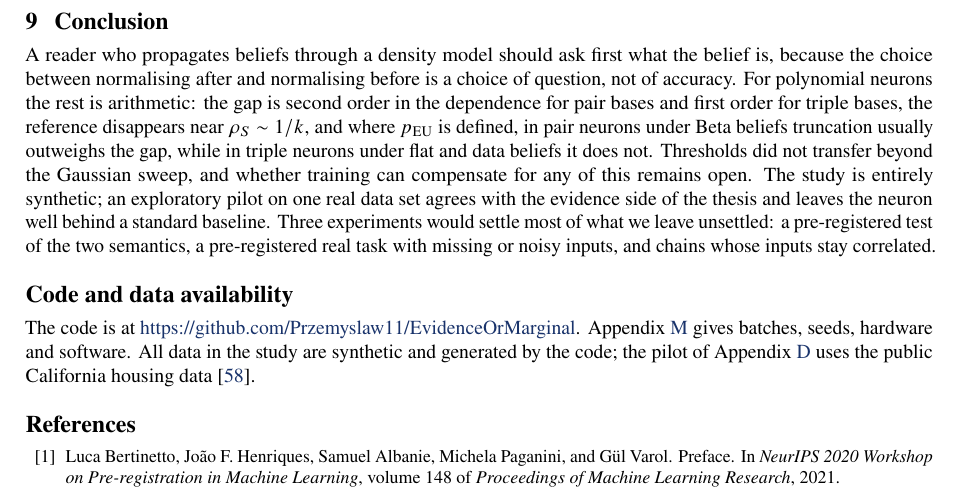
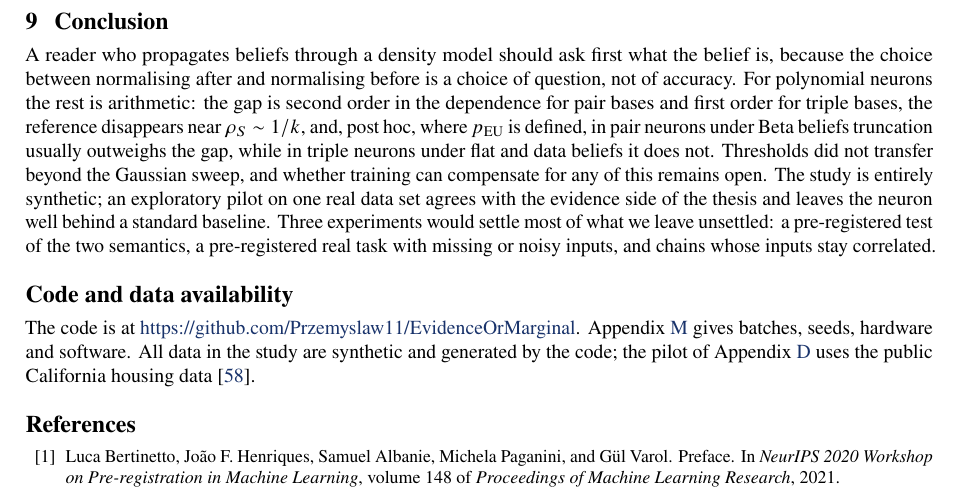
Before and after one commit to Przemyslaw11/EvidenceOrMarginal, a LaTeX paper (paper/main.tex): part of page 13 of 33, cut so that both start at the same text. The pictures show the PDF file paper/main.pdf that the author committed with the source.

Commit message:
Paper: label the truncation result post hoc in its heading, the study summary, Rule 4 and the Conclusion

```diff
--- a/paper/main.tex
+++ b/paper/main.tex
@@ -342,7 +342,7 @@ This turns the rule of thumb $n\gtrsim z^2K$ into a statement on how $z$ grows.
 
 \section{A reliability atlas: the pre-registered study}\label{sec:study}
 
-The theory above came after the data. The study itself asked plainer questions, fixed in advance: how large is the gap, where does the reference vanish, do the numbers transfer, and do depth and training change them? It cannot test the thesis of Section~\ref{sec:semantics}: its truth is the Jeffrey answer, so it measures distance to one of the two answers and never asks which form suits which belief. What it can give is an atlas of polynomial neurons, showing when the reference exists and what limits accuracy. Table~\ref{tab:hyp} gives every answer. In short: the reference vanishes early, as predicted; thresholds do not transfer; depth and training did not show the expected effects; and where $\peu$ is defined, in pair neurons under Beta beliefs, the gap is rarely the largest error.
+The theory above came after the data. The study itself asked plainer questions, fixed in advance: how large is the gap, where does the reference vanish, do the numbers transfer, and do depth and training change them? It cannot test the thesis of Section~\ref{sec:semantics}: its truth is the Jeffrey answer, so it measures distance to one of the two answers and never asks which form suits which belief. What it can give is an atlas of polynomial neurons, showing when the reference exists and what limits accuracy. Table~\ref{tab:hyp} gives every answer. In short: the reference vanishes early, as predicted; thresholds do not transfer; depth and training did not show the expected effects; and, post hoc, where $\peu$ is defined, in pair neurons under Beta beliefs, the gap is rarely the largest error.
 
 \begin{table}[t]
 \centering
@@ -372,7 +372,7 @@ Densities can be signed, so TV here is an $L^1$ distance with a factor $\frac12$
 
 \paragraph{Experiments.} The Gaussian sweep crosses $k\in\{2,4,8,16,32\}$, both types, both bases, $m\in\{2,4,6\}$, $n=10^7$, 50 seeds and 19 values of $\rs$ from 0 to 0.9. The population sweep repeats these cells with exact coefficients. The convergence study doubles $M$, $n$ and two grid sizes on a subset. The copula-family and LKJ experiments ($k\leq8$) vary the ground truth. The chain experiment builds up to $L=4$ neurons, a neuron of the sweep followed by neurons with two independent inputs, on a Gaussian Markov ground truth with correlation $\alpha=\V{cfg.a}$ per layer, trained under three losses and two optimisers at fixed, untuned settings (Appendix~\ref{app:chains}). Altogether \V{jobs} runs finished with \V{failed} failures on NVIDIA A100-SXM4-40GB GPUs in float64, with TF32 disabled and deterministic algorithms, using \V{gpuh.jobs} GPU-hours of run time (\V{gpuh.billed} GPU-hours billed for everything, including validation and benchmarks).
 
-\subsection{In pair neurons truncation, not the denominator, usually sets the error}\label{sec:trunc}
+\subsection{In pair neurons truncation, not the denominator, usually sets the error (post hoc)}\label{sec:trunc}
 
 We begin with a post hoc reading of metrics that were all pre-registered, because it answers the practical question: would replacing $\pcd$ with $\peu$ help? Mostly not. Table~\ref{tab:trunc} sets the gap $\dden$ against the error of the truncated model $\dmu=\TV(\peu,\pg)$, where both exist, under the semantics that favours $\peu$. In the pair basis the model error exceeds the gap by a median factor of \V{tr.S4.pair.ratio} (S4) to \V{tr.S3d.pair.ratio} (S3d), and both forms sit at nearly the same distance from the truth, for example \V{tr.S3a.pair.cd} and \V{tr.S3a.pair.eu} under S3a. $\peu$ is closer in \V{tr.S3c.pair.euc} (S3c) to \V{tr.S3b.pair.euc} (S3b) of evaluations. A pair model with few coefficients cannot represent the conditional well enough for the difference to count.
 
@@ -445,7 +445,7 @@ Negativity removes $\peu$; it does not remove pair $\pcd$. Past the onset, pair
 \item \emph{Decide what the belief is} (Theorem~\ref{thm:sem}). Per-input evidence and missing inputs call for $\pcd$. A distribution the inputs really follow, or a posterior or predictive marginal that already contains the prior, calls for $\peu$. To obtain the Jeffrey answer when $D>0$, feed the message $q/D$, which costs the moments of $q/D$; the practical route is the regression message of Section~\ref{sec:trunc}, within its limits.
 \item \emph{Read a flat belief correctly.} Under flat $q$, $\pcd$ is the model's output marginal in any basis. It is the answer to ``no information'', not the conditional averaged over a uniform input.
 \item \emph{Check $\Eq[D]$ and $\CV(D)$} (Propositions~\ref{prop:gap},~\ref{prop:mass}). Both are cheap. A nonpositive or small $\Eq[D]$ should stop~propagation.
-\item \emph{Do not spend effort on the denominator in pair neurons} under Beta-like beliefs where $\peu$ is defined (Table~\ref{tab:trunc}): truncation dominates. In triple neurons under flat and data beliefs it can matter.
+\item \emph{Do not spend effort on the denominator in pair neurons} under Beta-like beliefs where $\peu$ is defined (Table~\ref{tab:trunc}, post hoc): truncation dominates. In triple neurons under flat and data beliefs it can matter.
 \item \emph{Check negativity.} For Gaussian-like dependence use the convex bound of Proposition~\ref{prop:pair} or the corners of Proposition~\ref{prop:corner}. Expect an onset near $\rs\sim1/k$, and earlier with degree or a triple basis. Do not transfer the numbers to heavy-tailed or asymmetric dependence (H3a, H3b) or to unequal correlations (H3c).
 \item \emph{Size $n$ with $z^2K_{\mathrm c}$} (Proposition~\ref{prop:noise}). Prefer the pair basis with low degree at large $k$, or select coefficients, as the source paper suggests.
 \item \emph{Be careful with clipping.} Clipping $N$ at each value of $y$ moved outputs away from the truth in most defined~evaluations.
@@ -467,7 +467,7 @@ Negativity removes $\peu$; it does not remove pair $\pcd$. Past the onset, pair
 \Needspace{12.4\baselineskip}
 \section{Conclusion}
 
-A reader who propagates beliefs through a density model should ask first what the belief is, because the choice between normalising after and normalising before is a choice of question, not of accuracy. For polynomial neurons the rest is arithmetic: the gap is second order in the dependence for pair bases and first order for triple bases, the reference disappears near $\rs\sim1/k$, and where $\peu$ is defined, in pair neurons under Beta beliefs truncation usually outweighs the gap, while in triple neurons under flat and data beliefs it does not. Thresholds did not transfer beyond the Gaussian sweep, and whether training can compensate for any of this remains open. The study is entirely synthetic; an exploratory pilot on one real data set agrees with the evidence side of the thesis and leaves the neuron well behind a standard baseline. Three experiments would settle most of what we leave unsettled: a pre-registered test of the two semantics, a pre-registered real task with missing or noisy inputs, and chains whose inputs stay correlated.\looseness=-1 % layout: removes a one-word last line
+A reader who propagates beliefs through a density model should ask first what the belief is, because the choice between normalising after and normalising before is a choice of question, not of accuracy. For polynomial neurons the rest is arithmetic: the gap is second order in the dependence for pair bases and first order for triple bases, the reference disappears near $\rs\sim1/k$, and, post hoc, where $\peu$ is defined, in pair neurons under Beta beliefs truncation usually outweighs the gap, while in triple neurons under flat and data beliefs it does not. Thresholds did not transfer beyond the Gaussian sweep, and whether training can compensate for any of this remains open. The study is entirely synthetic; an exploratory pilot on one real data set agrees with the evidence side of the thesis and leaves the neuron well behind a standard baseline. Three experiments would settle most of what we leave unsettled: a pre-registered test of the two semantics, a pre-registered real task with missing or noisy inputs, and chains whose inputs stay correlated.\looseness=-1 % layout: removes a one-word last line
 
 \section*{Code and data availability}\pdfbookmark[1]{Code and data availability}{availability}
 The code is at \url{https://github.com/Przemyslaw11/EvidenceOrMarginal}. Appendix~\ref{app:repro} gives batches, seeds, hardware and software. All data in the study are synthetic and generated by the code; the pilot of Appendix~\ref{app:pilot} uses the public California housing data~\citep{pace1997sparse}.
```
Also changed, not shown: paper/main.pdf, 1 other file.
